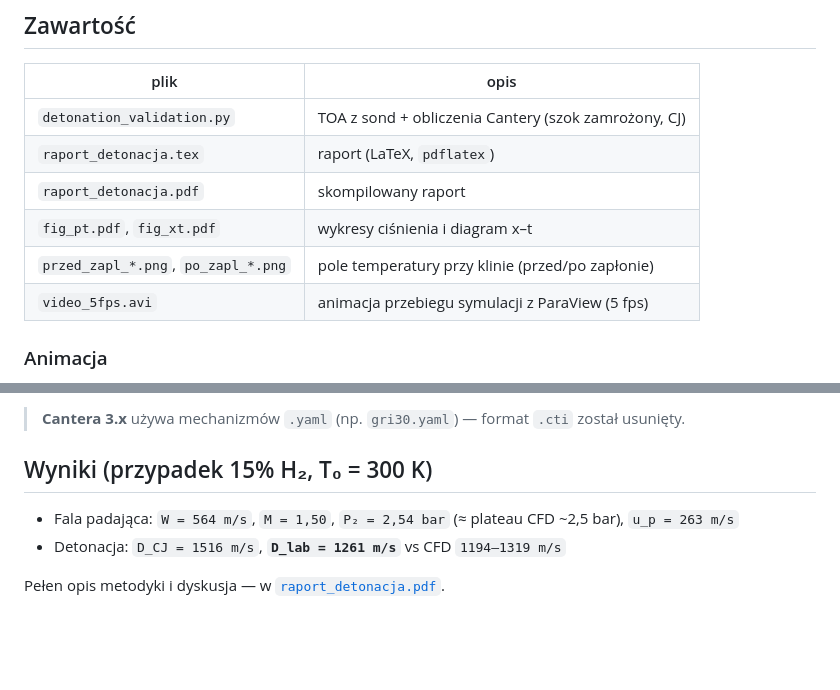
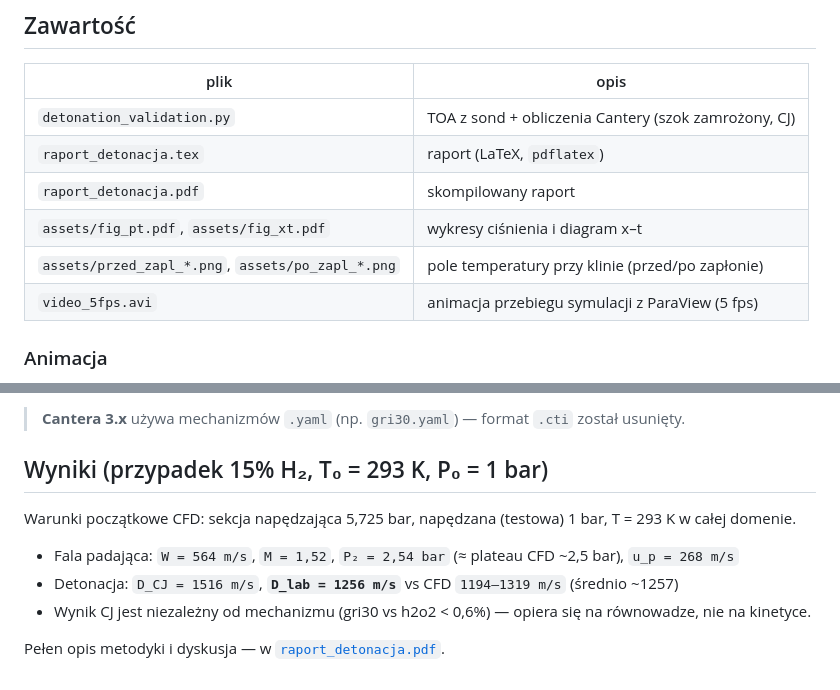
Before and after one commit to antoniw111/MKWS, a Markdown page: README.md, 2 parts joined by grey strips. Rendered like a GitHub page; blank space fills up the shorter version.

Commit message:
README: aktualizacja wynikow (T0=293, P0=1 bar), sciezki assets/, notka o mechanizmie
Co-Authored-By: Claude Opus 4.8 <noreply@anthropic.com>

```diff
--- a/README.md
+++ b/README.md
@@ -28,8 +28,8 @@ współdzielony wolumin `docker_root/`.
 | `detonation_validation.py` | TOA z sond + obliczenia Cantery (szok zamrożony, CJ) |
 | `raport_detonacja.tex` | raport (LaTeX, `pdflatex`) |
 | `raport_detonacja.pdf` | skompilowany raport |
-| `fig_pt.pdf`, `fig_xt.pdf` | wykresy ciśnienia i diagram x–t |
-| `przed_zapl_*.png`, `po_zapl_*.png` | pole temperatury przy klinie (przed/po zapłonie) |
+| `assets/fig_pt.pdf`, `assets/fig_xt.pdf` | wykresy ciśnienia i diagram x–t |
+| `assets/przed_zapl_*.png`, `assets/po_zapl_*.png` | pole temperatury przy klinie (przed/po zapłonie) |
 | `video_5fps.avi` | animacja przebiegu symulacji z ParaView (5 fps) |
 
 ### Animacja
@@ -64,9 +64,13 @@ Skrypt wypisuje wyniki na konsolę i zapisuje `walidacja_wyniki.csv`.
 > **Cantera 3.x** używa mechanizmów `.yaml` (np. `gri30.yaml`) — format `.cti`
 > został usunięty.
 
-## Wyniki (przypadek 15% H₂, T₀ = 300 K)
+## Wyniki (przypadek 15% H₂, T₀ = 293 K, P₀ = 1 bar)
 
-- Fala padająca: `W = 564 m/s`, `M = 1,50`, `P₂ = 2,54 bar` (≈ plateau CFD ~2,5 bar), `u_p = 263 m/s`
-- Detonacja: `D_CJ = 1516 m/s`, **`D_lab = 1261 m/s`** vs CFD `1194–1319 m/s`
+Warunki początkowe CFD: sekcja napędzająca 5,725 bar, napędzana (testowa) 1 bar,
+T = 293 K w całej domenie.
+
+- Fala padająca: `W = 564 m/s`, `M = 1,52`, `P₂ = 2,54 bar` (≈ plateau CFD ~2,5 bar), `u_p = 268 m/s`
+- Detonacja: `D_CJ = 1516 m/s`, **`D_lab = 1256 m/s`** vs CFD `1194–1319 m/s` (średnio ~1257)
+- Wynik CJ jest niezależny od mechanizmu (gri30 vs h2o2 < 0,6%) — opiera się na równowadze, nie na kinetyce.
 
 Pełen opis metodyki i dyskusja — w [`raport_detonacja.pdf`](raport_detonacja.pdf).
```
